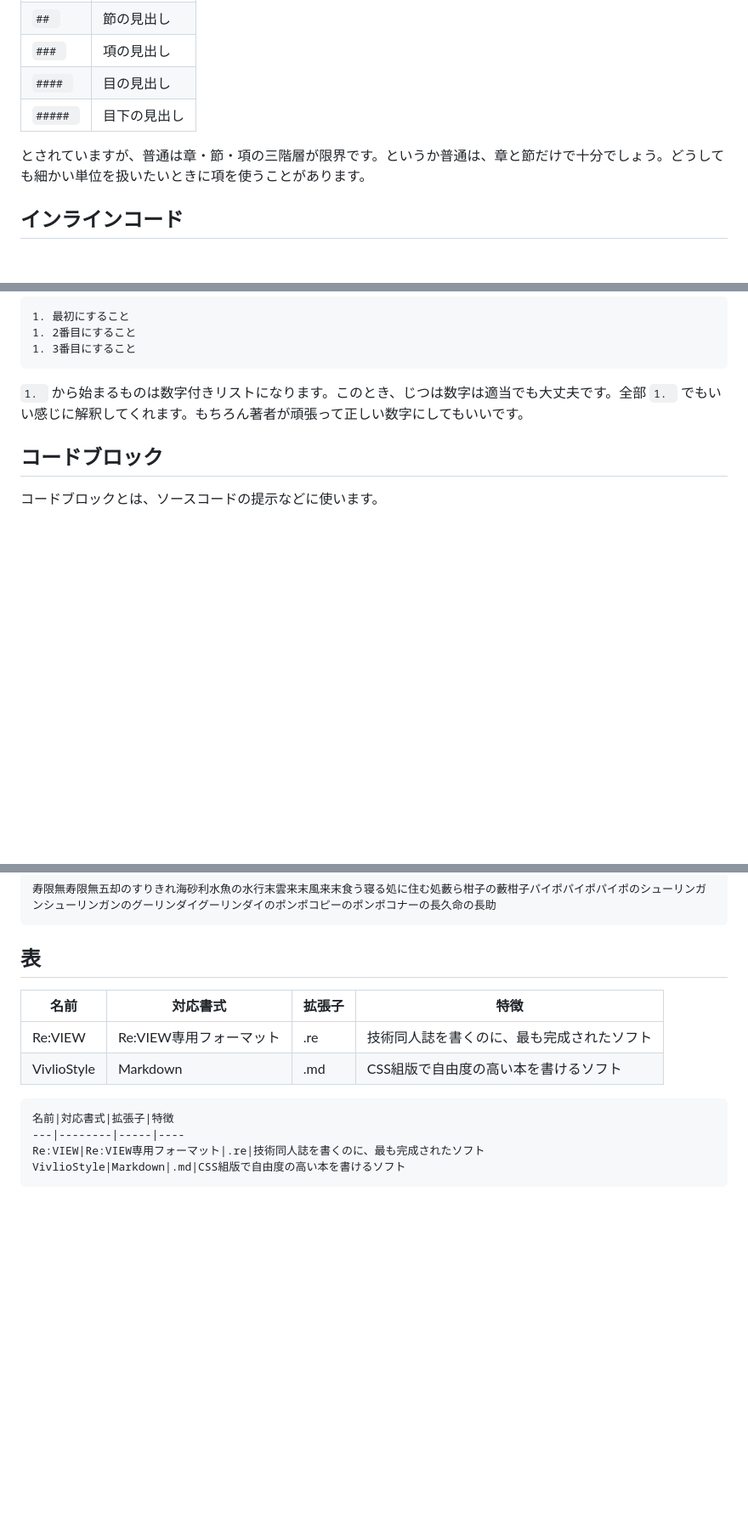
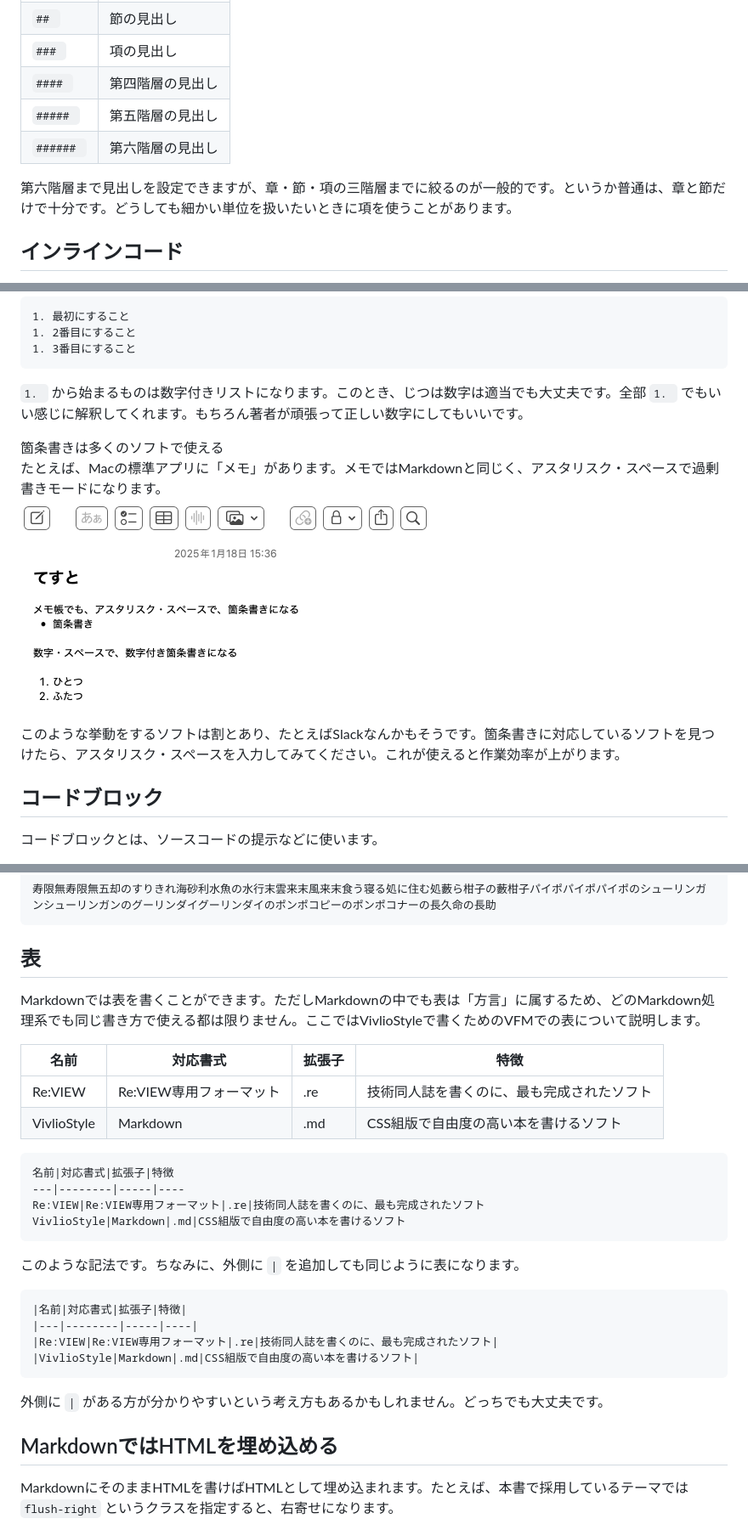
Before and after one commit to erukiti/vivliostyle-techbook-starter, a Markdown page: src/chap-markdown.md, 3 parts joined by grey strips. Shown: that part at 85% size. Rendered like a GitHub page; pictures changed too: src/images/chap-markdown/list.png (added); blank space fills up the shorter version.

Commit message:
Markdownの見出し階層の説明を強化し、箇条書きの使用例を追加

````diff
--- a/src/chap-markdown.md
+++ b/src/chap-markdown.md
@@ -74,10 +74,11 @@ Markdownにおける文は、<br />
 |`# `|章の見出し|
 |`## `|節の見出し|
 |`### `|項の見出し|
-|`#### `|目の見出し|
-|`##### `|目下の見出し|
+|`#### `|第四階層の見出し|
+|`##### `|第五階層の見出し|
+|`###### `|第六階層の見出し|
 
-とされていますが、普通は章・節・項の三階層が限界です。というか普通は、章と節だけで十分でしょう。どうしても細かい単位を扱いたいときに項を使うことがあります。
+第六階層まで見出しを設定できますが、章・節・項の三階層までに絞るのが一般的です。というか普通は、章と節だけで十分です。どうしても細かい単位を扱いたいときに項を使うことがあります。
 
 ## インラインコード
 
@@ -161,6 +162,15 @@ Markdownにおける文は、<br />
 ```
 
 `1. ` から始まるものは数字付きリストになります。このとき、じつは数字は適当でも大丈夫です。全部 `1. ` でもいい感じに解釈してくれます。もちろん著者が頑張って正しい数字にしてもいいです。
+
+<div class="column">
+<div class="column-title">箇条書きは多くのソフトで使える</div>
+たとえば、Macの標準アプリに「メモ」があります。メモではMarkdownと同じく、アスタリスク・スペースで過剰書きモードになります。
+
+![メモの箇条書き](./images/chap-markdown/list.png)
+
+このような挙動をするソフトは割とあり、たとえばSlackなんかもそうです。箇条書きに対応しているソフトを見つけたら、アスタリスク・スペースを入力してみてください。これが使えると作業効率が上がります。
+</div>
 
 ## コードブロック
 
@@ -226,6 +236,8 @@ const hoge = "ほげ"
 
 ## 表
 
+Markdownでは表を書くことができます。ただしMarkdownの中でも表は「方言」に属するため、どのMarkdown処理系でも同じ書き方で使える都は限りません。ここではVivlioStyleで書くためのVFMでの表について説明します。
+
 名前|対応書式|拡張子|特徴
 ---|--------|-----|----
 Re:VIEW|Re:VIEW専用フォーマット|.re|技術同人誌を書くのに、最も完成されたソフト
@@ -238,3 +250,18 @@ Re:VIEW|Re:VIEW専用フォーマット|.re|技術同人誌を書くのに、最
 VivlioStyle|Markdown|.md|CSS組版で自由度の高い本を書けるソフト
 ```
 
+このような記法です。ちなみに、外側に `|` を追加しても同じように表になります。
+
+```md:表
+|名前|対応書式|拡張子|特徴|
+|---|--------|-----|----|
+|Re:VIEW|Re:VIEW専用フォーマット|.re|技術同人誌を書くのに、最も完成されたソフト|
+|VivlioStyle|Markdown|.md|CSS組版で自由度の高い本を書けるソフト|
+```
+
+外側に `|` がある方が分かりやすいという考え方もあるかもしれません。どっちでも大丈夫です。
+
+## MarkdownではHTMLを埋め込める
+
+MarkdownにそのままHTMLを書けばHTMLとして埋め込まれます。たとえば、本書で採用しているテーマでは `flush-right` というクラスを指定すると、右寄せになります。
+
````
Also changed, not shown: other parts of src/chap-markdown.md (+10 -4 lines).
